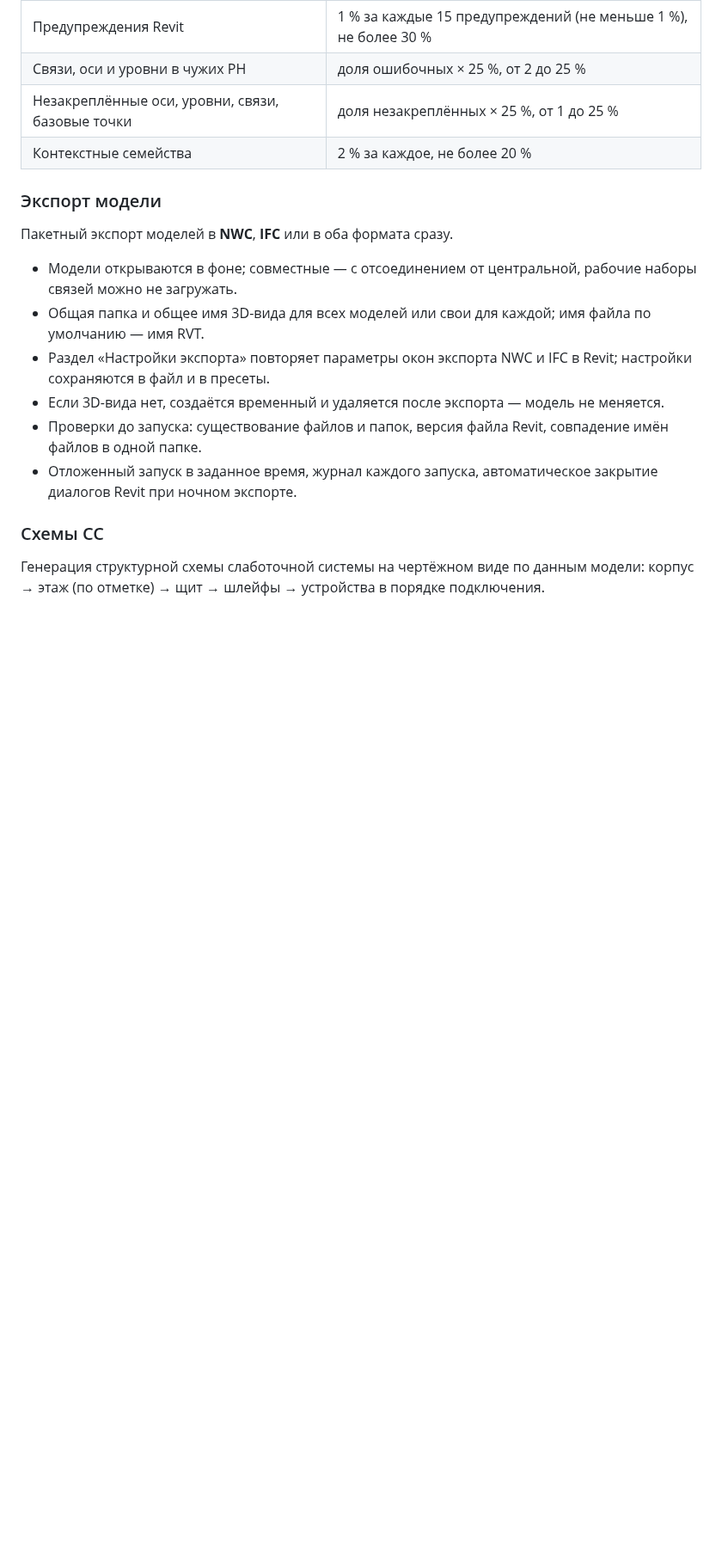
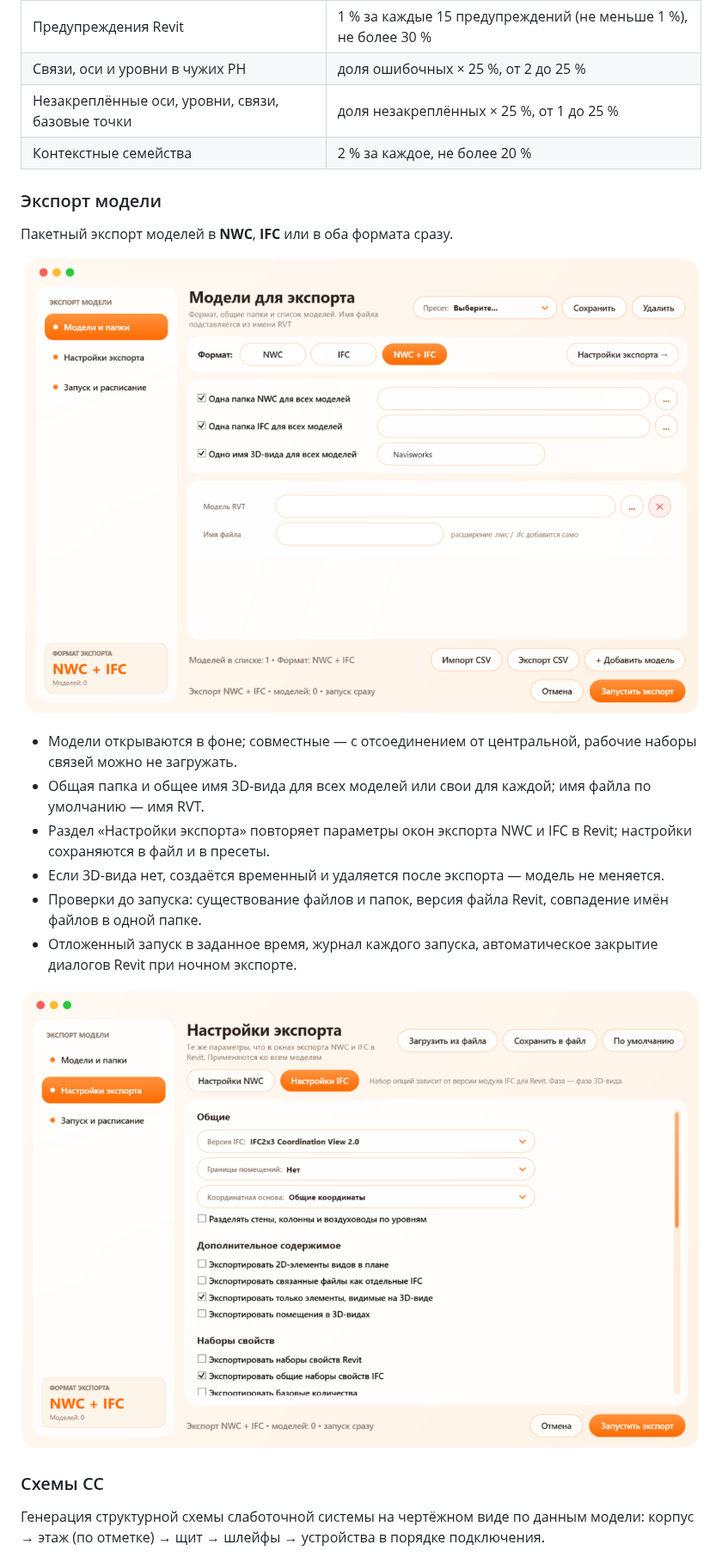
Before and after one commit to spirtazaru/pyrevit-bim-tools, a Markdown page: README.md, the part around one of its changes. Shown at 86% size. Rendered like a GitHub page; pictures changed too: docs/screenshots/export-models.png (added), docs/screenshots/export-settings.png (added); blank space fills up the shorter version.

Commit message:
Add plugin screenshots to README

```diff
--- a/README.md
+++ b/README.md
@@ -48,6 +43,8 @@
 
 Пакетный экспорт моделей в **NWC**, **IFC** или в оба формата сразу.
 
+![Экспорт модели — модели и папки](docs/screenshots/export-models.png)
+
 - Модели открываются в фоне; совместные — с отсоединением от центральной, рабочие наборы связей можно не загружать.
 - Общая папка и общее имя 3D-вида для всех моделей или свои для каждой; имя файла по умолчанию — имя RVT.
 - Раздел «Настройки экспорта» повторяет параметры окон экспорта NWC и IFC в Revit; настройки сохраняются в файл и в пресеты.
@@ -55,6 +52,8 @@
 - Проверки до запуска: существование файлов и папок, версия файла Revit, совпадение имён файлов в одной папке.
 - Отложенный запуск в заданное время, журнал каждого запуска, автоматическое закрытие диалогов Revit при ночном экспорте.
 
+![Экспорт модели — настройки IFC](docs/screenshots/export-settings.png)
+
 ### Схемы СС
 
 Генерация структурной схемы слаботочной системы на чертёжном виде по данным модели:
```
Also changed, not shown: other parts of README.md (+8 -9 lines), docs/screenshots/audit-health.png (added), docs/screenshots/audit-purge.png (added), docs/screenshots/schema-result.png (added), docs/screenshots/schema-window.png (added).
